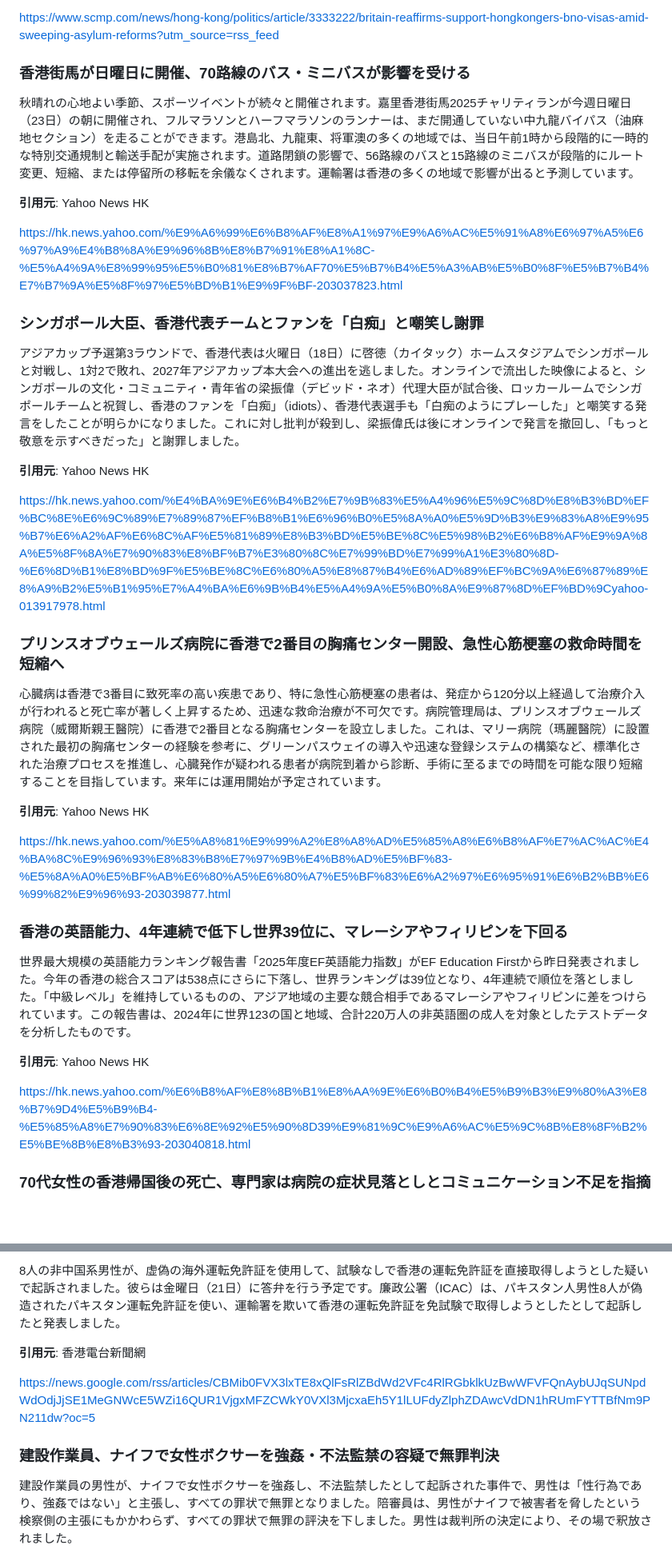
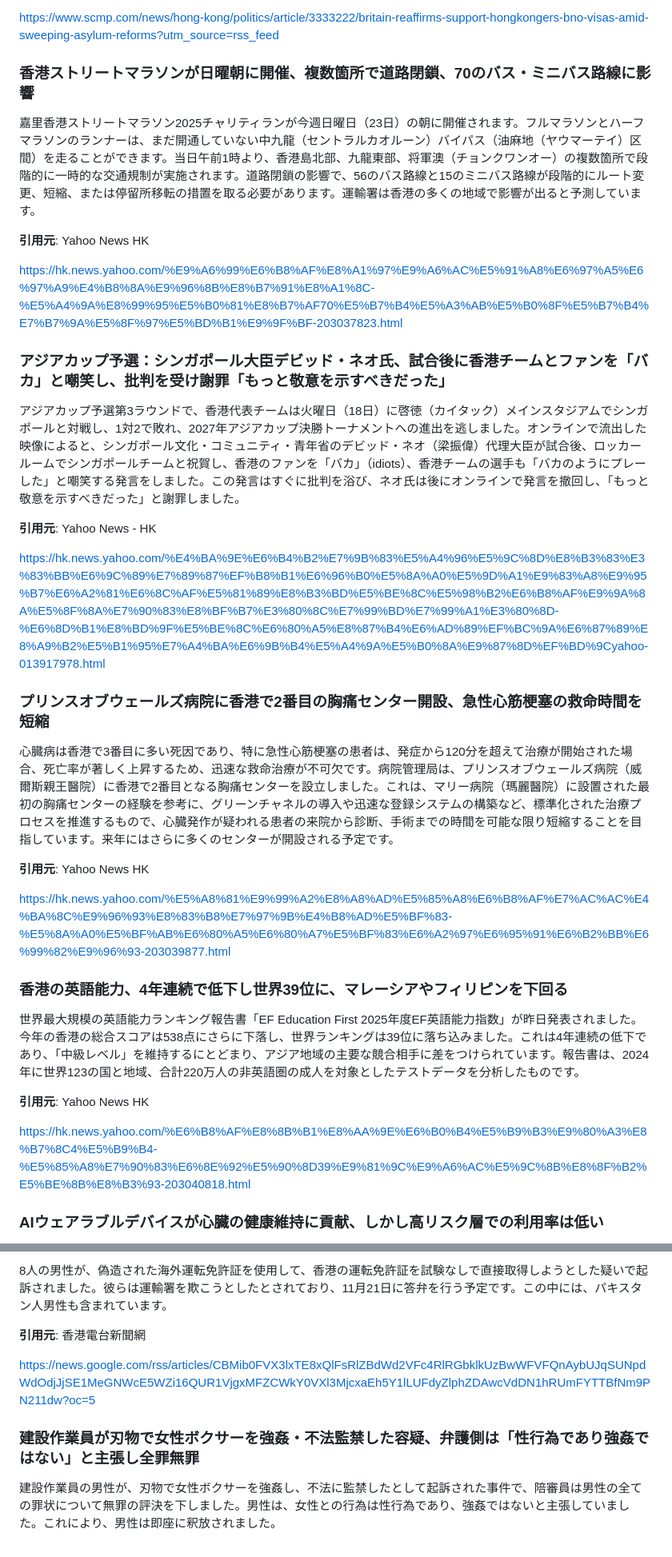
Before and after one commit to cantoneseslang/hongkong-daily-news-note, a Markdown page: daily-articles/hongkong-news_2025-11-20.md, 2 parts joined by grey strips. Shown at 80% size. GitHub-like rendering; blank space fills up the shorter version.

Commit message:
📰 Daily news: 2025-11-20 [automated]

```diff
--- a/daily-articles/hongkong-news_2025-11-20.md
+++ b/daily-articles/hongkong-news_2025-11-20.md
@@ -54,25 +54,25 @@ https://news.google.com/rss/articles/CBMib0FVX3lxTE1xOFZQbHRYODIzckloY1pxZTBqMjR
 
 https://www.scmp.com/news/hong-kong/politics/article/3333222/britain-reaffirms-support-hongkongers-bno-visas-amid-sweeping-asylum-reforms?utm_source=rss_feed
 
-### 香港街馬が日曜日に開催、70路線のバス・ミニバスが影響を受ける
+### 香港ストリートマラソンが日曜朝に開催、複数箇所で道路閉鎖、70のバス・ミニバス路線に影響
 
-秋晴れの心地よい季節、スポーツイベントが続々と開催されます。嘉里香港街馬2025チャリティランが今週日曜日（23日）の朝に開催され、フルマラソンとハーフマラソンのランナーは、まだ開通していない中九龍バイパス（油麻地セクション）を走ることができます。港島北、九龍東、将軍澳の多くの地域では、当日午前1時から段階的に一時的な特別交通規制と輸送手配が実施されます。道路閉鎖の影響で、56路線のバスと15路線のミニバスが段階的にルート変更、短縮、または停留所の移転を余儀なくされます。運輸署は香港の多くの地域で影響が出ると予測しています。
+嘉里香港ストリートマラソン2025チャリティランが今週日曜日（23日）の朝に開催されます。フルマラソンとハーフマラソンのランナーは、まだ開通していない中九龍（セントラルカオルーン）バイパス（油麻地（ヤウマーテイ）区間）を走ることができます。当日午前1時より、香港島北部、九龍東部、将軍澳（チョンクワンオー）の複数箇所で段階的に一時的な交通規制が実施されます。道路閉鎖の影響で、56のバス路線と15のミニバス路線が段階的にルート変更、短縮、または停留所移転の措置を取る必要があります。運輸署は香港の多くの地域で影響が出ると予測しています。
 
 **引用元**: Yahoo News HK
 
 https://hk.news.yahoo.com/%E9%A6%99%E6%B8%AF%E8%A1%97%E9%A6%AC%E5%91%A8%E6%97%A5%E6%97%A9%E4%B8%8A%E9%96%8B%E8%B7%91%E8%A1%8C-%E5%A4%9A%E8%99%95%E5%B0%81%E8%B7%AF70%E5%B7%B4%E5%A3%AB%E5%B0%8F%E5%B7%B4%E7%B7%9A%E5%8F%97%E5%BD%B1%E9%9F%BF-203037823.html
 
-### シンガポール大臣、香港代表チームとファンを「白痴」と嘲笑し謝罪
+### アジアカップ予選：シンガポール大臣デビッド・ネオ氏、試合後に香港チームとファンを「バカ」と嘲笑し、批判を受け謝罪「もっと敬意を示すべきだった」
 
-アジアカップ予選第3ラウンドで、香港代表は火曜日（18日）に啓徳（カイタック）ホームスタジアムでシンガポールと対戦し、1対2で敗れ、2027年アジアカップ本大会への進出を逃しました。オンラインで流出した映像によると、シンガポールの文化・コミュニティ・青年省の梁振偉（デビッド・ネオ）代理大臣が試合後、ロッカールームでシンガポールチームと祝賀し、香港のファンを「白痴」（idiots）、香港代表選手も「白痴のようにプレーした」と嘲笑する発言をしたことが明らかになりました。これに対し批判が殺到し、梁振偉氏は後にオンラインで発言を撤回し、「もっと敬意を示すべきだった」と謝罪しました。
+アジアカップ予選第3ラウンドで、香港代表チームは火曜日（18日）に啓徳（カイタック）メインスタジアムでシンガポールと対戦し、1対2で敗れ、2027年アジアカップ決勝トーナメントへの進出を逃しました。オンラインで流出した映像によると、シンガポール文化・コミュニティ・青年省のデビッド・ネオ（梁振偉）代理大臣が試合後、ロッカールームでシンガポールチームと祝賀し、香港のファンを「バカ」（idiots）、香港チームの選手も「バカのようにプレーした」と嘲笑する発言をしました。この発言はすぐに批判を浴び、ネオ氏は後にオンラインで発言を撤回し、「もっと敬意を示すべきだった」と謝罪しました。
 
-**引用元**: Yahoo News HK
+**引用元**: Yahoo News - HK
 
-https://hk.news.yahoo.com/%E4%BA%9E%E6%B4%B2%E7%9B%83%E5%A4%96%E5%9C%8D%E8%B3%BD%EF%BC%8E%E6%9C%89%E7%89%87%EF%B8%B1%E6%96%B0%E5%8A%A0%E5%9D%B3%E9%83%A8%E9%95%B7%E6%A2%AF%E6%8C%AF%E5%81%89%E8%B3%BD%E5%BE%8C%E5%98%B2%E6%B8%AF%E9%9A%8A%E5%8F%8A%E7%90%83%E8%BF%B7%E3%80%8C%E7%99%BD%E7%99%A1%E3%80%8D-%E6%8D%B1%E8%BD%9F%E5%BE%8C%E6%80%A5%E8%87%B4%E6%AD%89%EF%BC%9A%E6%87%89%E8%A9%B2%E5%B1%95%E7%A4%BA%E6%9B%B4%E5%A4%9A%E5%B0%8A%E9%87%8D%EF%BD%9Cyahoo-013917978.html
+https://hk.news.yahoo.com/%E4%BA%9E%E6%B4%B2%E7%9B%83%E5%A4%96%E5%9C%8D%E8%B3%83%E3%83%BB%E6%9C%89%E7%89%87%EF%B8%B1%E6%96%B0%E5%8A%A0%E5%9D%A1%E9%83%A8%E9%95%B7%E6%A2%81%E6%8C%AF%E5%81%89%E8%B3%BD%E5%BE%8C%E5%98%B2%E6%B8%AF%E9%9A%8A%E5%8F%8A%E7%90%83%E8%BF%B7%E3%80%8C%E7%99%BD%E7%99%A1%E3%80%8D-%E6%8D%B1%E8%BD%9F%E5%BE%8C%E6%80%A5%E8%87%B4%E6%AD%89%EF%BC%9A%E6%87%89%E8%A9%B2%E5%B1%95%E7%A4%BA%E6%9B%B4%E5%A4%9A%E5%B0%8A%E9%87%8D%EF%BD%9Cyahoo-013917978.html
 
-### プリンスオブウェールズ病院に香港で2番目の胸痛センター開設、急性心筋梗塞の救命時間を短縮へ
+### プリンスオブウェールズ病院に香港で2番目の胸痛センター開設、急性心筋梗塞の救命時間を短縮
 
-心臓病は香港で3番目に致死率の高い疾患であり、特に急性心筋梗塞の患者は、発症から120分以上経過して治療介入が行われると死亡率が著しく上昇するため、迅速な救命治療が不可欠です。病院管理局は、プリンスオブウェールズ病院（威爾斯親王醫院）に香港で2番目となる胸痛センターを設立しました。これは、マリー病院（瑪麗醫院）に設置された最初の胸痛センターの経験を参考に、グリーンパスウェイの導入や迅速な登録システムの構築など、標準化された治療プロセスを推進し、心臓発作が疑われる患者が病院到着から診断、手術に至るまでの時間を可能な限り短縮することを目指しています。来年には運用開始が予定されています。
+心臓病は香港で3番目に多い死因であり、特に急性心筋梗塞の患者は、発症から120分を超えて治療が開始された場合、死亡率が著しく上昇するため、迅速な救命治療が不可欠です。病院管理局は、プリンスオブウェールズ病院（威爾斯親王醫院）に香港で2番目となる胸痛センターを設立しました。これは、マリー病院（瑪麗醫院）に設置された最初の胸痛センターの経験を参考に、グリーンチャネルの導入や迅速な登録システムの構築など、標準化された治療プロセスを推進するもので、心臓発作が疑われる患者の来院から診断、手術までの時間を可能な限り短縮することを目指しています。来年にはさらに多くのセンターが開設される予定です。
 
 **引用元**: Yahoo News HK
 
@@ -80,11 +80,11 @@ https://hk.news.yahoo.com/%E5%A8%81%E9%99%A2%E8%A8%AD%E5%85%A8%E6%B8%AF%E7%AC%AC
 
 ### 香港の英語能力、4年連続で低下し世界39位に、マレーシアやフィリピンを下回る
 
-世界最大規模の英語能力ランキング報告書「2025年度EF英語能力指数」がEF Education Firstから昨日発表されました。今年の香港の総合スコアは538点にさらに下落し、世界ランキングは39位となり、4年連続で順位を落としました。「中級レベル」を維持しているものの、アジア地域の主要な競合相手であるマレーシアやフィリピンに差をつけられています。この報告書は、2024年に世界123の国と地域、合計220万人の非英語圏の成人を対象としたテストデータを分析したものです。
+世界最大規模の英語能力ランキング報告書「EF Education First 2025年度EF英語能力指数」が昨日発表されました。今年の香港の総合スコアは538点にさらに下落し、世界ランキングは39位に落ち込みました。これは4年連続の低下であり、「中級レベル」を維持するにとどまり、アジア地域の主要な競合相手に差をつけられています。報告書は、2024年に世界123の国と地域、合計220万人の非英語圏の成人を対象としたテストデータを分析したものです。
 
 **引用元**: Yahoo News HK
 
-https://hk.news.yahoo.com/%E6%B8%AF%E8%8B%B1%E8%AA%9E%E6%B0%B4%E5%B9%B3%E9%80%A3%E8%B7%9D4%E5%B9%B4-%E5%85%A8%E7%90%83%E6%8E%92%E5%90%8D39%E9%81%9C%E9%A6%AC%E5%9C%8B%E8%8F%B2%E5%BE%8B%E8%B3%93-203040818.html
+https://hk.news.yahoo.com/%E6%B8%AF%E8%8B%B1%E8%AA%9E%E6%B0%B4%E5%B9%B3%E9%80%A3%E8%B7%8C4%E5%B9%B4-%E5%85%A8%E7%90%83%E6%8E%92%E5%90%8D39%E9%81%9C%E9%A6%AC%E5%9C%8B%E8%8F%B2%E5%BE%8B%E8%B3%93-203040818.html
 
-### 70代女性の香港帰国後の死亡、専門家は病院の症状見落としとコミュニケーション不足を指摘
+### AIウェアラブルデバイスが心臓の健康維持に貢献、しかし高リスク層での利用率は低い
 
@@ -194,11 +170,11 @@ https://news.google.com/rss/articles/CBMi2wRBVV95cUxOVFJXODNlLXV2MEZPRmFwY3dINUJ
 
-8人の非中国系男性が、虚偽の海外運転免許証を使用して、試験なしで香港の運転免許証を直接取得しようとした疑いで起訴されました。彼らは金曜日（21日）に答弁を行う予定です。廉政公署（ICAC）は、パキスタン人男性8人が偽造されたパキスタン運転免許証を使い、運輸署を欺いて香港の運転免許証を免試験で取得しようとしたとして起訴したと発表しました。
+8人の男性が、偽造された海外運転免許証を使用して、香港の運転免許証を試験なしで直接取得しようとした疑いで起訴されました。彼らは運輸署を欺こうとしたとされており、11月21日に答弁を行う予定です。この中には、パキスタン人男性も含まれています。
 
 **引用元**: 香港電台新聞網
 
 https://news.google.com/rss/articles/CBMib0FVX3lxTE8xQlFsRlZBdWd2VFc4RlRGbklkUzBwWFVFQnAybUJqSUNpdWdOdjJjSE1MeGNWcE5WZi16QUR1VjgxMFZCWkY0VXl3MjcxaEh5Y1lLUFdyZlphZDAwcVdDN1hRUmFYTTBfNm9PN211dw?oc=5
 
-### 建設作業員、ナイフで女性ボクサーを強姦・不法監禁の容疑で無罪判決
+### 建設作業員が刃物で女性ボクサーを強姦・不法監禁した容疑、弁護側は「性行為であり強姦ではない」と主張し全罪無罪
 
-建設作業員の男性が、ナイフで女性ボクサーを強姦し、不法監禁したとして起訴された事件で、男性は「性行為であり、強姦ではない」と主張し、すべての罪状で無罪となりました。陪審員は、男性がナイフで被害者を脅したという検察側の主張にもかかわらず、すべての罪状で無罪の評決を下しました。男性は裁判所の決定により、その場で釈放されました。
+建設作業員の男性が、刃物で女性ボクサーを強姦し、不法に監禁したとして起訴された事件で、陪審員は男性の全ての罪状について無罪の評決を下しました。男性は、女性との行為は性行為であり、強姦ではないと主張していました。これにより、男性は即座に釈放されました。
 
```
Also changed, not shown: other parts of daily-articles/hongkong-news_2025-11-20.md (+102 -110 lines).
